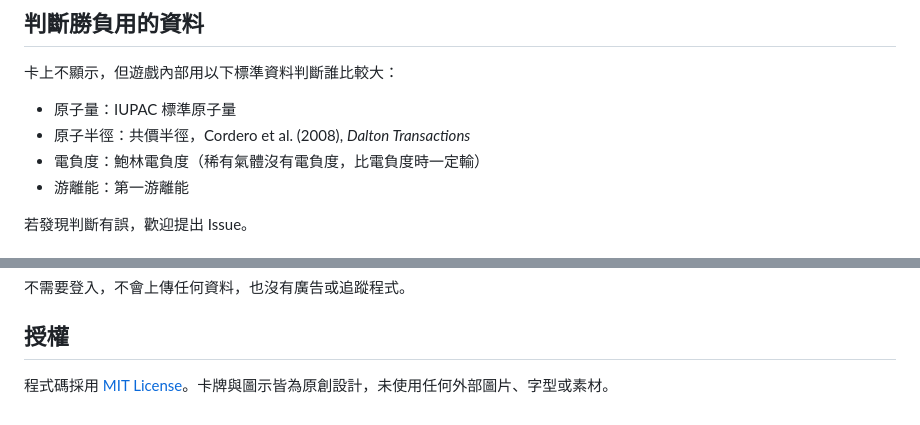
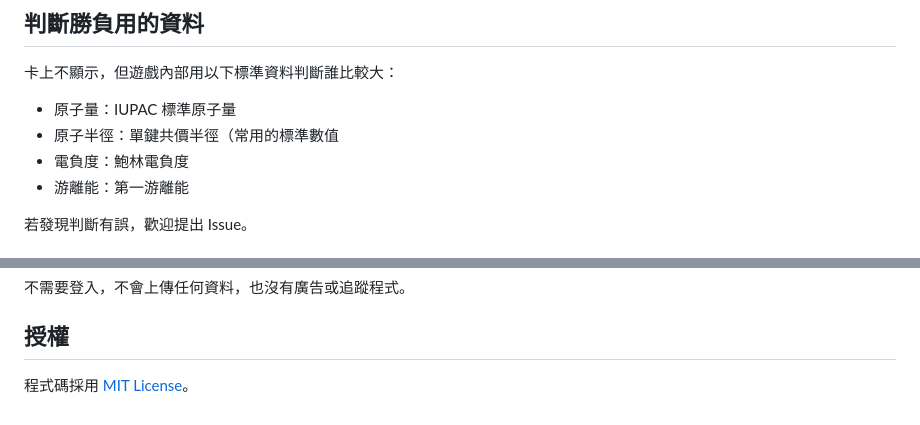
Before and after one commit to je5577iee/element-duel, a Markdown page: README.md, 2 parts joined by grey strips. Rendered like a GitHub page.

```diff
--- a/README.md
+++ b/README.md
@@ -43,8 +43,8 @@
 
 卡上不顯示，但遊戲內部用以下標準資料判斷誰比較大：
 - 原子量：IUPAC 標準原子量
-- 原子半徑：共價半徑，Cordero et al. (2008), *Dalton Transactions*
-- 電負度：鮑林電負度（稀有氣體沒有電負度，比電負度時一定輸）
+- 原子半徑：單鍵共價半徑（常用的標準數值
+- 電負度：鮑林電負度
 - 游離能：第一游離能
 
 若發現判斷有誤，歡迎提出 Issue。
@@ -62,4 +62,4 @@
 
 ## 授權
 
-程式碼採用 [MIT License](LICENSE)。卡牌與圖示皆為原創設計，未使用任何外部圖片、字型或素材。
+程式碼採用 [MIT License](LICENSE)。
```
